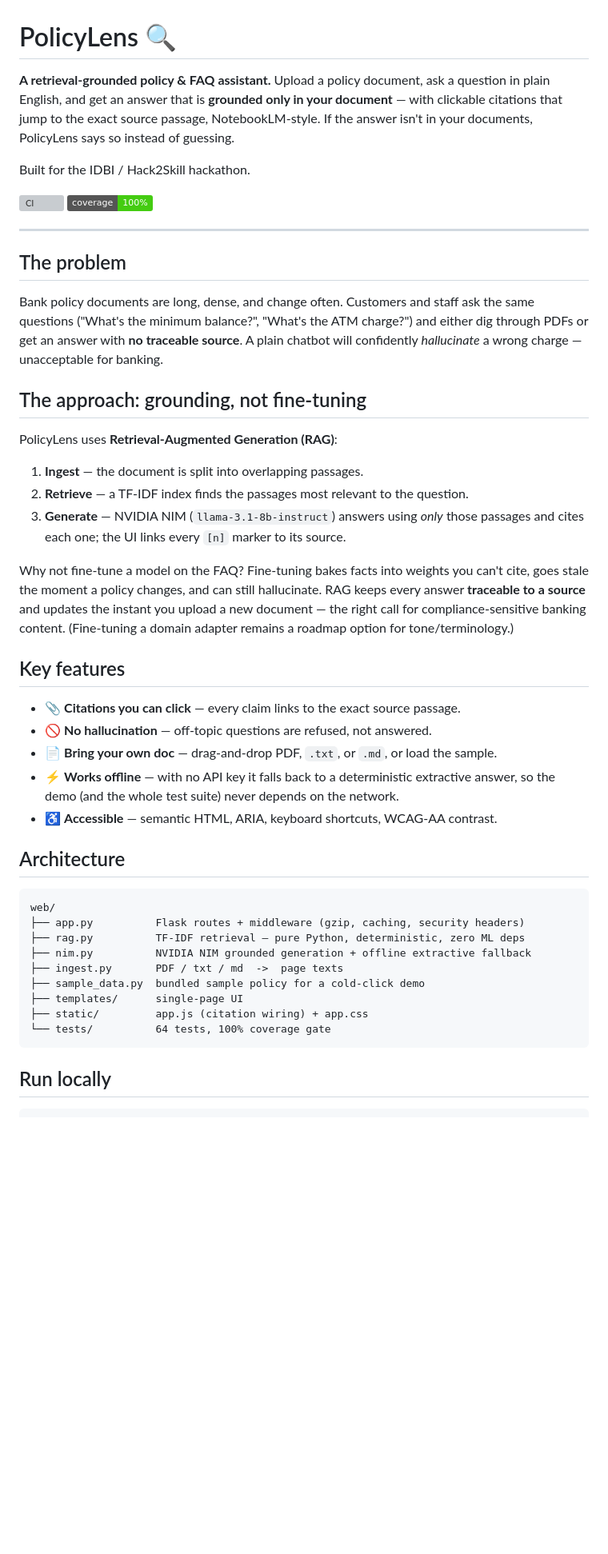
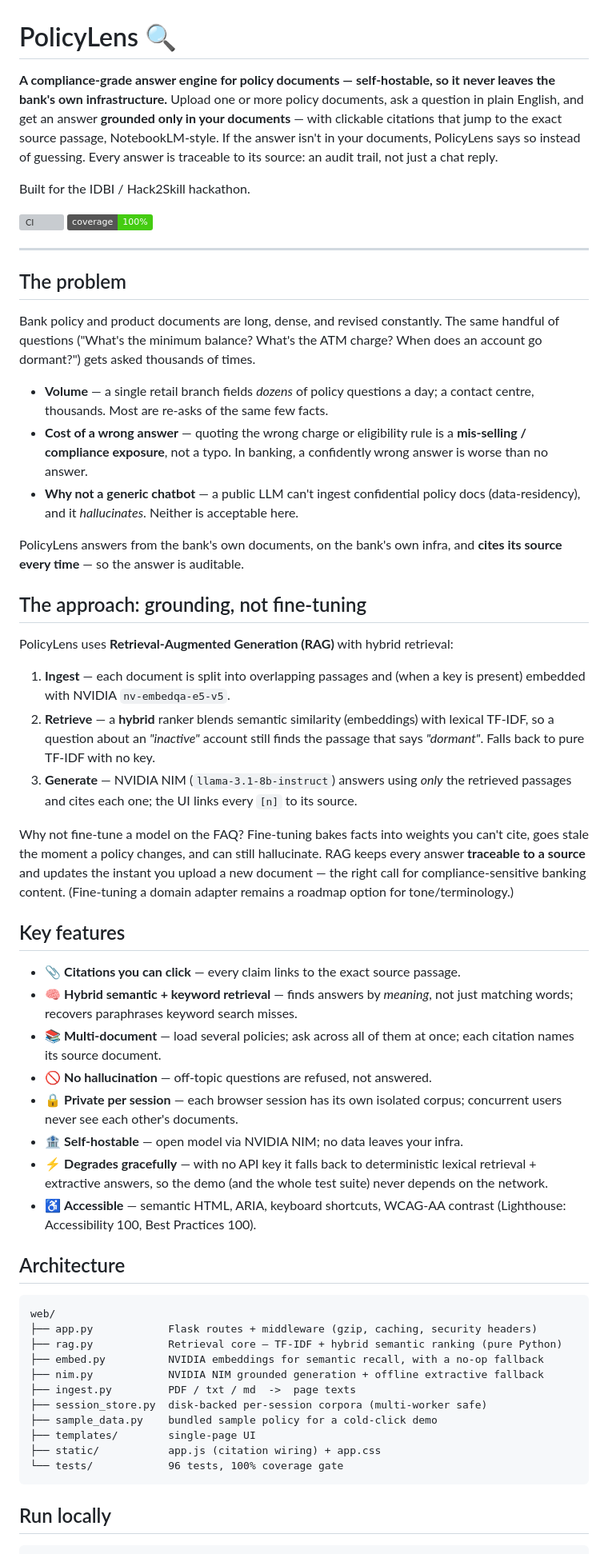
Before and after one commit to Shubham-33/PolicyLens, a Markdown page: README.md, the part around the change. Shown at 80% size. GitHub-like rendering; badges without logos; blank space fills up the shorter version; grey boxes are pictures that could not be loaded.

Commit message:
docs: sharpen positioning (self-hostable, compliance-grade) + problem sizing
Co-Authored-By: Claude Opus 4.8 (1M context) <noreply@anthropic.com>

````diff
--- a/README.md
+++ b/README.md
@@ -1,10 +1,12 @@
 # PolicyLens 🔍
 
-**A retrieval-grounded policy & FAQ assistant.** Upload a policy document, ask a
-question in plain English, and get an answer that is **grounded only in your
-document** — with clickable citations that jump to the exact source passage,
+**A compliance-grade answer engine for policy documents — self-hostable, so it
+never leaves the bank's own infrastructure.** Upload one or more policy documents,
+ask a question in plain English, and get an answer **grounded only in your
+documents** — with clickable citations that jump to the exact source passage,
 NotebookLM-style. If the answer isn't in your documents, PolicyLens says so
-instead of guessing.
+instead of guessing. Every answer is traceable to its source: an audit trail, not
+just a chat reply.
 
 Built for the IDBI / Hack2Skill hackathon.
 
@@ -15,19 +17,32 @@ Built for the IDBI / Hack2Skill hackathon.
 
 ## The problem
 
-Bank policy documents are long, dense, and change often. Customers and staff ask
-the same questions ("What's the minimum balance?", "What's the ATM charge?") and
-either dig through PDFs or get an answer with **no traceable source**. A plain
-chatbot will confidently *hallucinate* a wrong charge — unacceptable for banking.
+Bank policy and product documents are long, dense, and revised constantly. The
+same handful of questions ("What's the minimum balance? What's the ATM charge?
+When does an account go dormant?") gets asked thousands of times.
+
+- **Volume** — a single retail branch fields *dozens* of policy questions a day;
+  a contact centre, thousands. Most are re-asks of the same few facts.
+- **Cost of a wrong answer** — quoting the wrong charge or eligibility rule is a
+  **mis-selling / compliance exposure**, not a typo. In banking, a confidently
+  wrong answer is worse than no answer.
+- **Why not a generic chatbot** — a public LLM can't ingest confidential policy
+  docs (data-residency), and it *hallucinates*. Neither is acceptable here.
+
+PolicyLens answers from the bank's own documents, on the bank's own infra, and
+**cites its source every time** — so the answer is auditable.
 
 ## The approach: grounding, not fine-tuning
 
-PolicyLens uses **Retrieval-Augmented Generation (RAG)**:
+PolicyLens uses **Retrieval-Augmented Generation (RAG)** with hybrid retrieval:
 
-1. **Ingest** — the document is split into overlapping passages.
-2. **Retrieve** — a TF-IDF index finds the passages most relevant to the question.
-3. **Generate** — NVIDIA NIM (`llama-3.1-8b-instruct`) answers using *only* those
-   passages and cites each one; the UI links every `[n]` marker to its source.
+1. **Ingest** — each document is split into overlapping passages and (when a key
+   is present) embedded with NVIDIA `nv-embedqa-e5-v5`.
+2. **Retrieve** — a **hybrid** ranker blends semantic similarity (embeddings) with
+   lexical TF-IDF, so a question about an *"inactive"* account still finds the
+   passage that says *"dormant"*. Falls back to pure TF-IDF with no key.
+3. **Generate** — NVIDIA NIM (`llama-3.1-8b-instruct`) answers using *only* the
+   retrieved passages and cites each one; the UI links every `[n]` to its source.
 
 Why not fine-tune a model on the FAQ? Fine-tuning bakes facts into weights you
 can't cite, goes stale the moment a policy changes, and can still hallucinate.
@@ -38,24 +53,34 @@ upload a new document — the right call for compliance-sensitive banking conten
 ## Key features
 
 - 📎 **Citations you can click** — every claim links to the exact source passage.
+- 🧠 **Hybrid semantic + keyword retrieval** — finds answers by *meaning*, not just
+  matching words; recovers paraphrases keyword search misses.
+- 📚 **Multi-document** — load several policies; ask across all of them at once;
+  each citation names its source document.
 - 🚫 **No hallucination** — off-topic questions are refused, not answered.
-- 📄 **Bring your own doc** — drag-and-drop PDF, `.txt`, or `.md`, or load the sample.
-- ⚡ **Works offline** — with no API key it falls back to a deterministic extractive
-  answer, so the demo (and the whole test suite) never depends on the network.
-- ♿ **Accessible** — semantic HTML, ARIA, keyboard shortcuts, WCAG-AA contrast.
+- 🔒 **Private per session** — each browser session has its own isolated corpus;
+  concurrent users never see each other's documents.
+- 🏦 **Self-hostable** — open model via NVIDIA NIM; no data leaves your infra.
+- ⚡ **Degrades gracefully** — with no API key it falls back to deterministic
+  lexical retrieval + extractive answers, so the demo (and the whole test suite)
+  never depends on the network.
+- ♿ **Accessible** — semantic HTML, ARIA, keyboard shortcuts, WCAG-AA contrast
+  (Lighthouse: Accessibility 100, Best Practices 100).
 
 ## Architecture
 
 ```
 web/
-├── app.py          Flask routes + middleware (gzip, caching, security headers)
-├── rag.py          TF-IDF retrieval — pure Python, deterministic, zero ML deps
-├── nim.py          NVIDIA NIM grounded generation + offline extractive fallback
-├── ingest.py       PDF / txt / md  ->  page texts
-├── sample_data.py  bundled sample policy for a cold-click demo
-├── templates/      single-page UI
-├── static/         app.js (citation wiring) + app.css
-└── tests/          64 tests, 100% coverage gate
+├── app.py            Flask routes + middleware (gzip, caching, security headers)
+├── rag.py            Retrieval core — TF-IDF + hybrid semantic ranking (pure Python)
+├── embed.py          NVIDIA embeddings for semantic recall, with a no-op fallback
+├── nim.py            NVIDIA NIM grounded generation + offline extractive fallback
+├── ingest.py         PDF / txt / md  ->  page texts
+├── session_store.py  disk-backed per-session corpora (multi-worker safe)
+├── sample_data.py    bundled sample policy for a cold-click demo
+├── templates/        single-page UI
+├── static/           app.js (citation wiring) + app.css
+└── tests/            96 tests, 100% coverage gate
 ```
 
 ## Run locally
````
